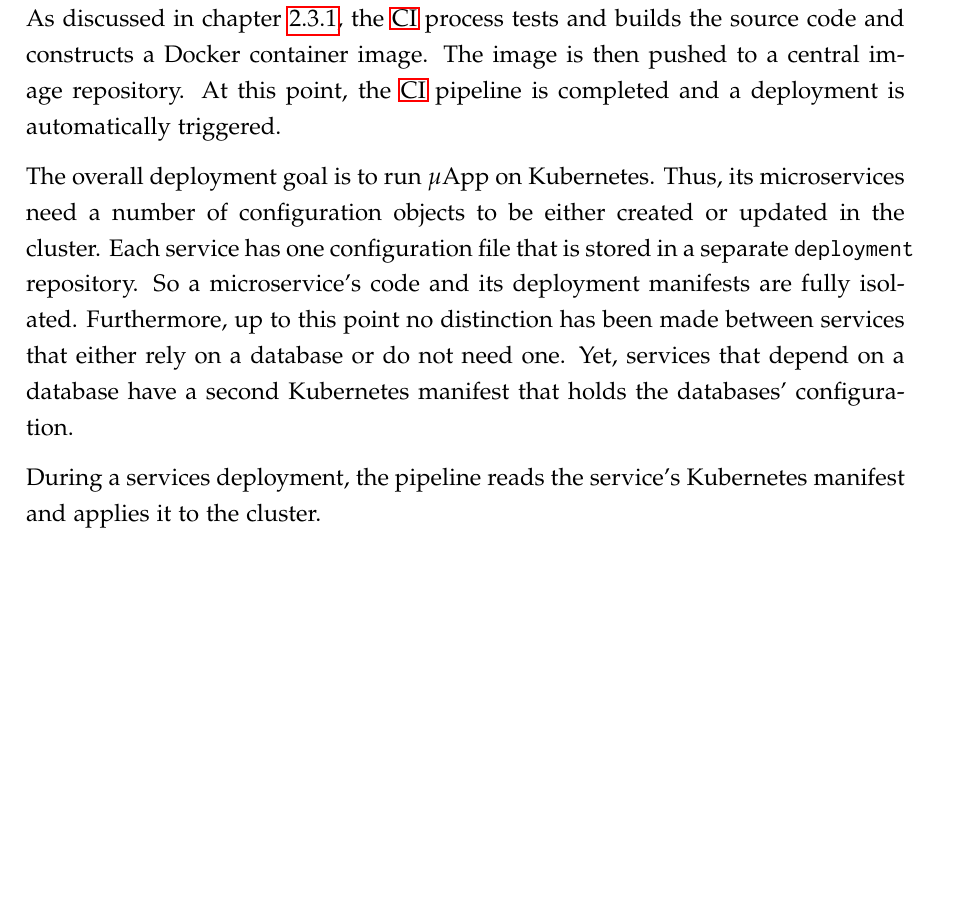
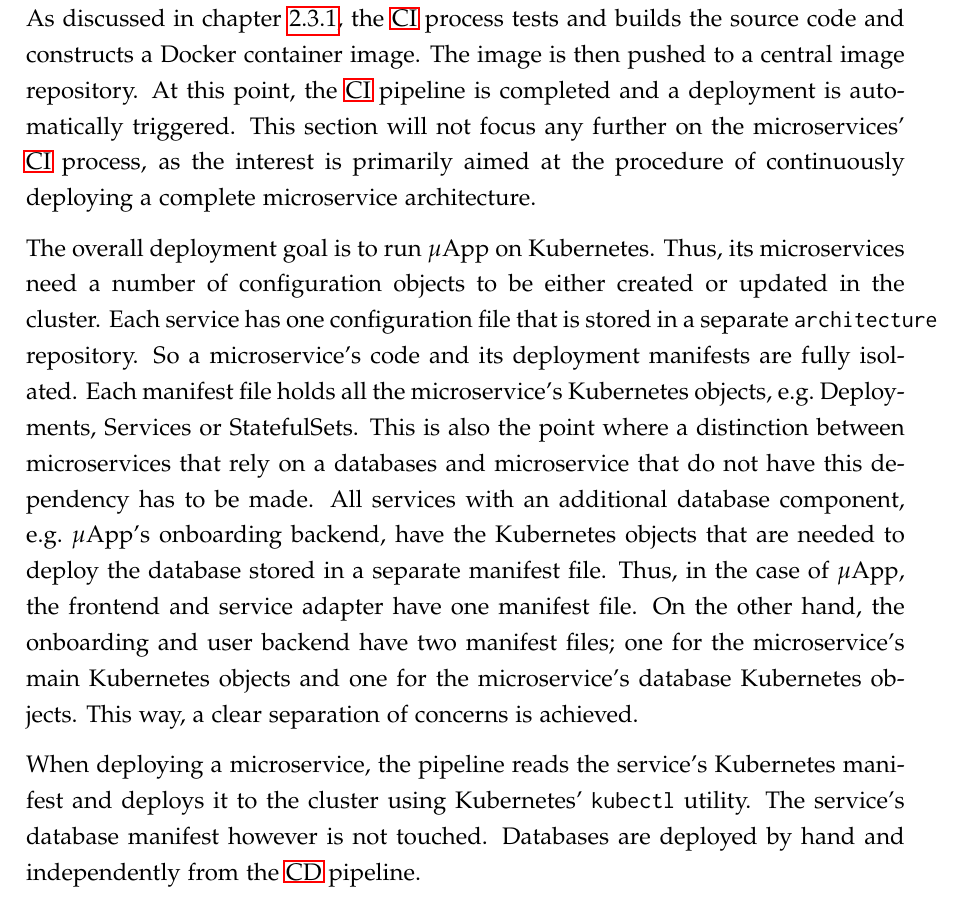
Before and after one commit to mariuskiessling/bachelor-thesis, a LaTeX paper (main.tex, which reads chapters/artifacts/manifests/manifests.tex): part of page 59 of 65, cut so that both start at the same text, the shorter picture padded with empty space. Compiled offline with pdfLaTeX.

Commit message:
Add additional content to manifest artefact chapter

```diff
--- a/chapters/artifacts/manifests/manifests.tex
+++ b/chapters/artifacts/manifests/manifests.tex
@@ -83,16 +83,27 @@ DevOps service. As discussed in chapter~\ref{ssub:Continuous_Integration}, the
 \ac{CI} process tests and builds the source code and constructs a Docker
 container image. The image is then pushed to a central image repository. At
 this point, the \ac{CI} pipeline is completed and a deployment is automatically
-triggered.
+triggered. This section will not focus any further on the microservices'
+\ac{CI} process, as the interest is primarily aimed at the procedure of
+continuously deploying a complete microservice architecture.
 
 The overall deployment goal is to run $\mu$App on Kubernetes. Thus, its
 microservices need a number of configuration objects to be either created or
 updated in the cluster. Each service has one configuration file that is stored
-in a separate \texttt{deployment} repository. So a microservice's code and its
-deployment manifests are fully isolated. Furthermore, up to this point no
-distinction has been made between services that either rely on a database or do
-not need one. Yet, services that depend on a database have a second Kubernetes
-manifest that holds the databases' configuration.
+in a separate \texttt{architecture} repository. So a microservice's code and its
+deployment manifests are fully isolated. Each manifest file holds all the
+microservice's Kubernetes objects, e.g.\ Deployments, Services or StatefulSets.
+This is also the point where a distinction between microservices that rely on a
+databases and microservice that do not have this dependency has to be made. All
+services with an additional database component, e.g.\ $\mu$App's onboarding
+backend, have the Kubernetes objects that are needed to deploy the database
+stored in a separate manifest file. Thus, in the case of $\mu$App, the frontend
+and service adapter have one manifest file. On the other hand, the onboarding
+and user backend have two manifest files; one for the microservice's main
+Kubernetes objects and one for the microservice's database Kubernetes objects.
+This way, a clear separation of concerns is achieved.
 
-During a services deployment, the pipeline reads the service's Kubernetes
-manifest and applies it to the cluster.
+When deploying a microservice, the pipeline reads the service's Kubernetes
+manifest and deploys it to the cluster using Kubernetes' \texttt{kubectl}
+utility. The service's database manifest however is not touched. Databases are
+deployed by hand and independently from the \ac{CD} pipeline.
```
Also changed, not shown: chapters/artifacts/manifests/manifests.tex (2 more changed lines).
